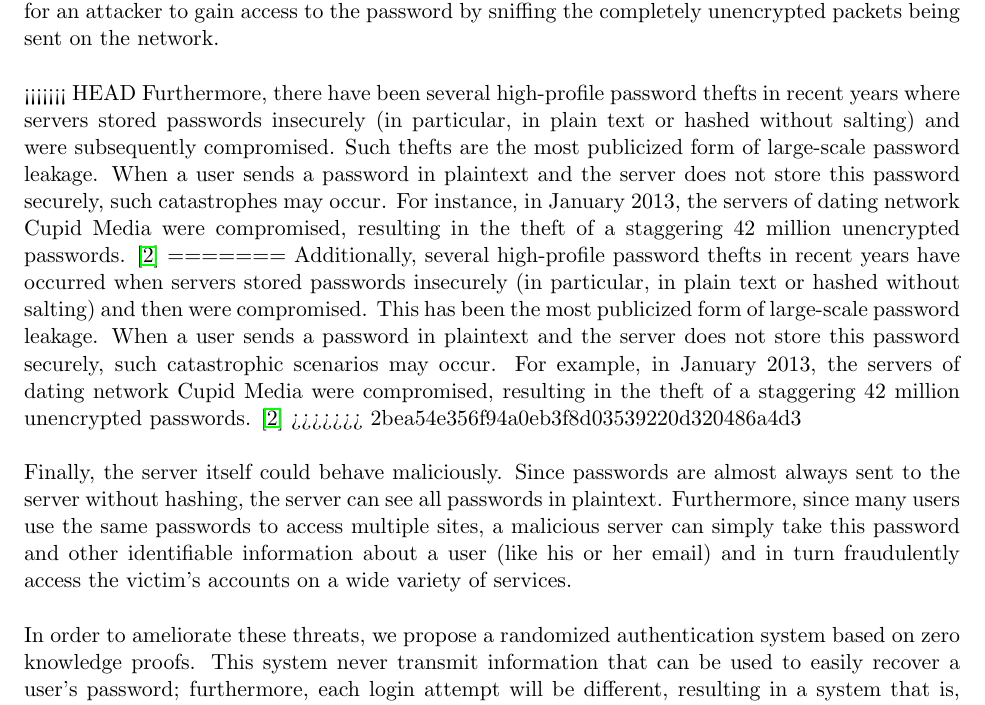
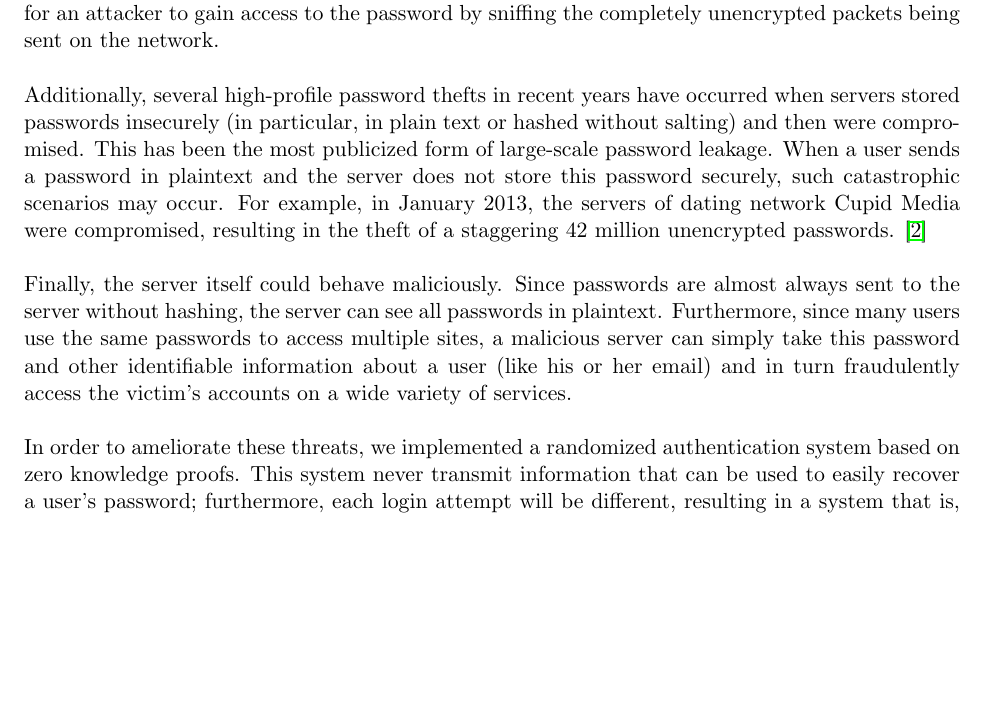
Before and after one commit to ryancheu/6.857FinalPaper, a LaTeX document (report.tex): part of page 3 of 11, cut so that both start at the same text, the shorter picture padded with empty space. Compiled offline with pdfLaTeX.

Commit message:
merge conflict

```diff
--- a/report.tex
+++ b/report.tex
@@ -85,15 +85,11 @@ The first major vector is brute-force hash cracking\cite{Lum}.  In this attack,
 
 A second possible attack is wire sniffing, where a malicious entity listens in on the client's connection to the server and reads the password that's sent over the network\cite{Lum}. Most large sites use SSL for authentication, which encrypts this connection and makes it more difficult for listeniers to read any data; however, some still do not. For example, as of May 2014, the Forbes website (\url{http://www.forbes.com/}) does not log in over HTTPS. If a user were to authenticate with a server over HTTP (not HTTPS) on an unsecured network, such as public Wi-Fi, it would be trivial for an attacker to gain access to the password by sniffing the completely unencrypted packets being sent on the network.
 
-<<<<<<< HEAD
-Furthermore, there have been several high-profile password thefts in recent years where servers stored passwords insecurely (in particular, in plain text or hashed without salting) and were subsequently compromised.  Such thefts are the most publicized form of large-scale password leakage.  When a user sends a password in plaintext and the server does not store this password securely, such catastrophes may occur.  For instance, in January 2013, the servers of dating network Cupid Media were compromised, resulting in the theft of a staggering 42 million unencrypted passwords.  \cite{Donohue}
-=======
 Additionally, several high-profile password thefts in recent years have occurred when servers stored passwords insecurely (in particular, in plain text or hashed without salting) and then were compromised.  This has been the most publicized form of large-scale password leakage.  When a user sends a password in plaintext and the server does not store this password securely, such catastrophic scenarios may occur.  For example, in January 2013, the servers of dating network Cupid Media were compromised, resulting in the theft of a staggering 42 million unencrypted passwords.  \cite{Donohue}
->>>>>>> 2bea54e356f94a0eb3f8d03539220d320486a4d3
 
 Finally, the server itself could behave maliciously. Since passwords are almost always sent to the server without hashing, the server can see all passwords in plaintext. Furthermore, since many users use the same passwords to access multiple sites, a malicious server can simply take this password and other identifiable information about a user (like his or her email) and in turn fraudulently access the victim's accounts on a wide variety of services.
 
-In order to ameliorate these threats, we propose a randomized authentication system based on zero knowledge proofs. This system never transmit information that can be used to easily recover a user's password; furthermore, each login attempt will be different, resulting in a system that is, overall, more secure.
+In order to ameliorate these threats, we implemented a randomized authentication system based on zero knowledge proofs. This system never transmit information that can be used to easily recover a user's password; furthermore, each login attempt will be different, resulting in a system that is, overall, more secure.
 
 \section{Zero Knowledge Proofs and Applications to Authentication}
 
```
